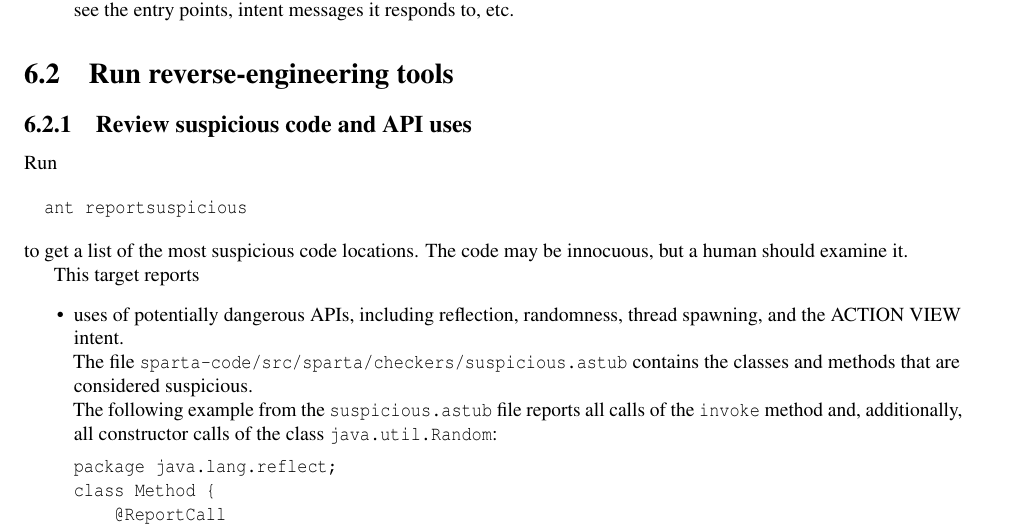
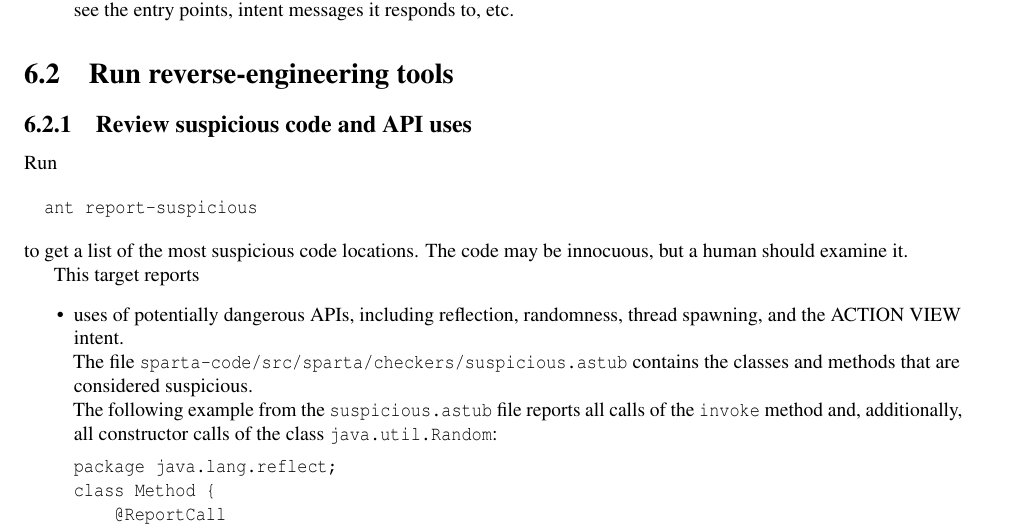
Before and after one commit to typetools/sparta, a LaTeX document (docs/manual.tex, which reads docs/appanalysis.tex): part of page 25 of 48, cut so that both start at the same text. Compiled offline with pdfLaTeX.

Commit message:
Finished renaming reportsuspicious to report-suspicious

```diff
--- a/docs/appanalysis.tex
+++ b/docs/appanalysis.tex
@@ -104,7 +104,7 @@ Look at the \<AndroidManifest.xml> file and:
 Run
 
 \begin{Verbatim}
-  ant reportsuspicious
+  ant report-suspicious
 \end{Verbatim}
 
 \noindent
```
Also changed, not shown: docs/appanalysis.tex (4 more changed lines), 2 other files.
